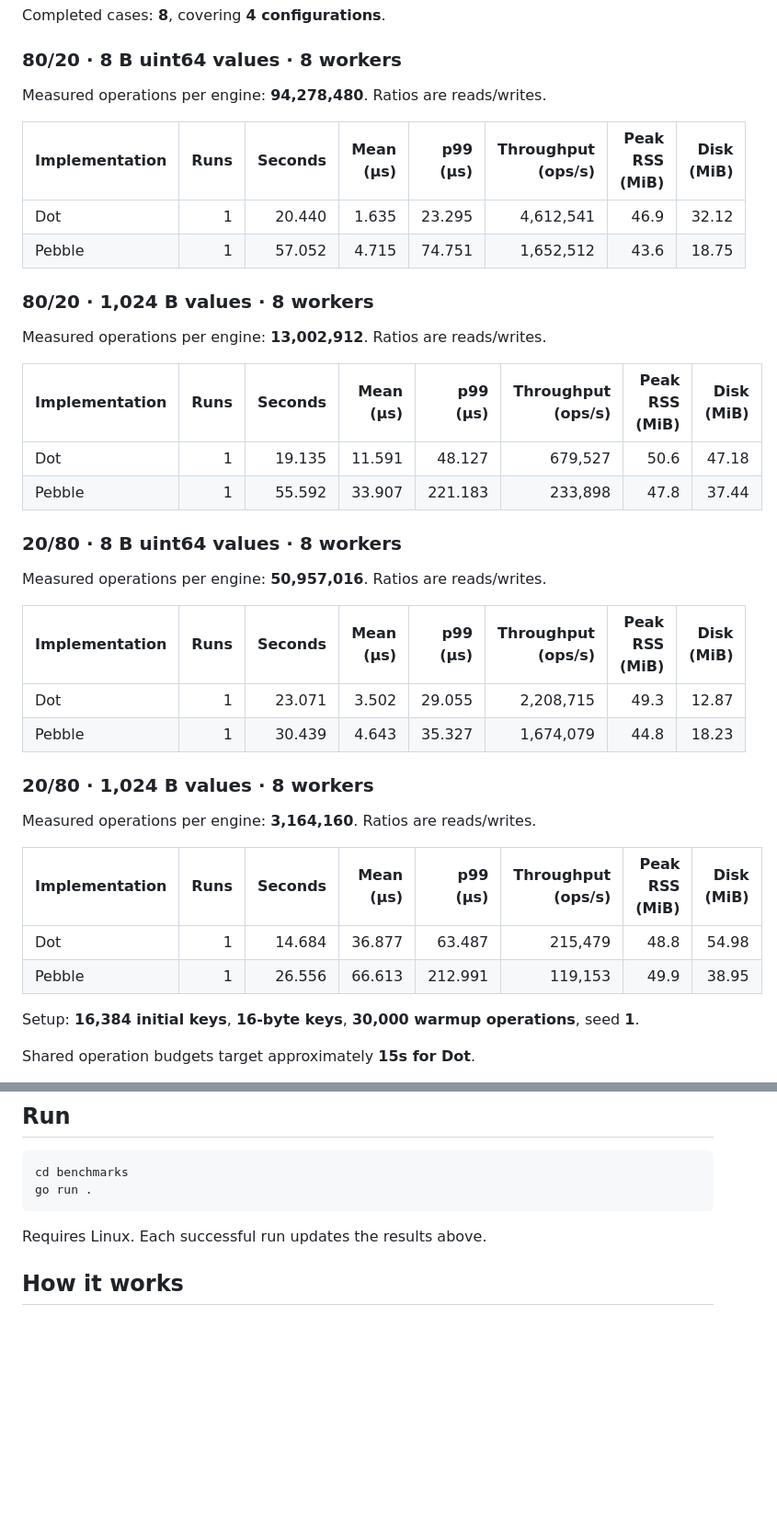
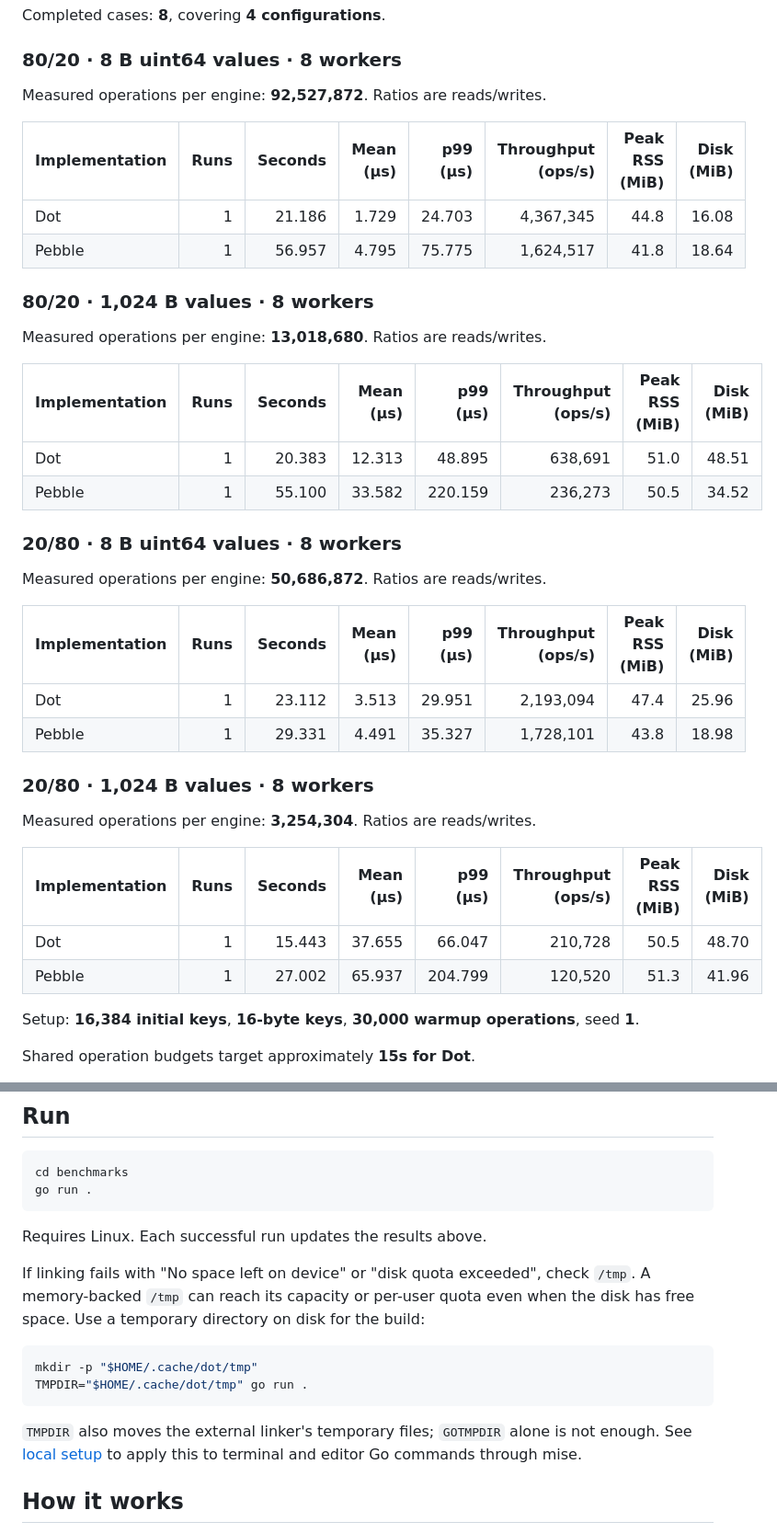
Before and after one commit to dotkv/dot, a Markdown page: benchmarks/README.md, 2 parts joined by grey strips. Shown at 92% size. Rendered like a GitHub page; blank space fills up the shorter version.

Commit message:
Update benchmark results and add temporary directory setup instructions

````diff
--- a/benchmarks/README.md
+++ b/benchmarks/README.md
@@ -11,39 +11,39 @@ Completed cases: **8**, covering **4 configurations**.
 
 ### 80/20 · 8 B uint64 values · 8 workers
 
-Measured operations per engine: **94,278,480**. Ratios are reads/writes.
+Measured operations per engine: **92,527,872**. Ratios are reads/writes.
 
 | Implementation | Runs | Seconds | Mean (µs) | p99 (µs) | Throughput (ops/s) | Peak RSS (MiB) | Disk (MiB) |
 | -------------- | ---: | ------: | --------: | -------: | -----------------: | -------------: | ---------: |
-| Dot            |    1 |  20.440 |     1.635 |   23.295 |          4,612,541 |           46.9 |      32.12 |
-| Pebble         |    1 |  57.052 |     4.715 |   74.751 |          1,652,512 |           43.6 |      18.75 |
+| Dot            |    1 |  21.186 |     1.729 |   24.703 |          4,367,345 |           44.8 |      16.08 |
+| Pebble         |    1 |  56.957 |     4.795 |   75.775 |          1,624,517 |           41.8 |      18.64 |
 
 ### 80/20 · 1,024 B values · 8 workers
 
-Measured operations per engine: **13,002,912**. Ratios are reads/writes.
+Measured operations per engine: **13,018,680**. Ratios are reads/writes.
 
 | Implementation | Runs | Seconds | Mean (µs) | p99 (µs) | Throughput (ops/s) | Peak RSS (MiB) | Disk (MiB) |
 | -------------- | ---: | ------: | --------: | -------: | -----------------: | -------------: | ---------: |
-| Dot            |    1 |  19.135 |    11.591 |   48.127 |            679,527 |           50.6 |      47.18 |
-| Pebble         |    1 |  55.592 |    33.907 |  221.183 |            233,898 |           47.8 |      37.44 |
+| Dot            |    1 |  20.383 |    12.313 |   48.895 |            638,691 |           51.0 |      48.51 |
+| Pebble         |    1 |  55.100 |    33.582 |  220.159 |            236,273 |           50.5 |      34.52 |
 
 ### 20/80 · 8 B uint64 values · 8 workers
 
-Measured operations per engine: **50,957,016**. Ratios are reads/writes.
+Measured operations per engine: **50,686,872**. Ratios are reads/writes.
 
 | Implementation | Runs | Seconds | Mean (µs) | p99 (µs) | Throughput (ops/s) | Peak RSS (MiB) | Disk (MiB) |
 | -------------- | ---: | ------: | --------: | -------: | -----------------: | -------------: | ---------: |
-| Dot            |    1 |  23.071 |     3.502 |   29.055 |          2,208,715 |           49.3 |      12.87 |
-| Pebble         |    1 |  30.439 |     4.643 |   35.327 |          1,674,079 |           44.8 |      18.23 |
+| Dot            |    1 |  23.112 |     3.513 |   29.951 |          2,193,094 |           47.4 |      25.96 |
+| Pebble         |    1 |  29.331 |     4.491 |   35.327 |          1,728,101 |           43.8 |      18.98 |
 
 ### 20/80 · 1,024 B values · 8 workers
 
-Measured operations per engine: **3,164,160**. Ratios are reads/writes.
+Measured operations per engine: **3,254,304**. Ratios are reads/writes.
 
 | Implementation | Runs | Seconds | Mean (µs) | p99 (µs) | Throughput (ops/s) | Peak RSS (MiB) | Disk (MiB) |
 | -------------- | ---: | ------: | --------: | -------: | -----------------: | -------------: | ---------: |
-| Dot            |    1 |  14.684 |    36.877 |   63.487 |            215,479 |           48.8 |      54.98 |
-| Pebble         |    1 |  26.556 |    66.613 |  212.991 |            119,153 |           49.9 |      38.95 |
+| Dot            |    1 |  15.443 |    37.655 |   66.047 |            210,728 |           50.5 |      48.70 |
+| Pebble         |    1 |  27.002 |    65.937 |  204.799 |            120,520 |           51.3 |      41.96 |
 
 Setup: **16,384 initial keys**, **16-byte keys**, **30,000 warmup operations**, seed **1**.
 
@@ -66,6 +66,19 @@ go run .
 
 Requires Linux. Each successful run updates the results above.
 
+If linking fails with "No space left on device" or "disk quota exceeded", check
+`/tmp`. A memory-backed `/tmp` can reach its capacity or per-user quota even when
+the disk has free space. Use a temporary directory on disk for the build:
+
+```sh
+mkdir -p "$HOME/.cache/dot/tmp"
+TMPDIR="$HOME/.cache/dot/tmp" go run .
+```
+
+`TMPDIR` also moves the external linker's temporary files; `GOTMPDIR` alone is
+not enough. See [local setup](../tests/README.md#local-setup) to apply this to
+terminal and editor Go commands through mise.
+
 ## How it works
 
 Each case runs sequentially in a fresh process and temporary database. A 500 ms
````
